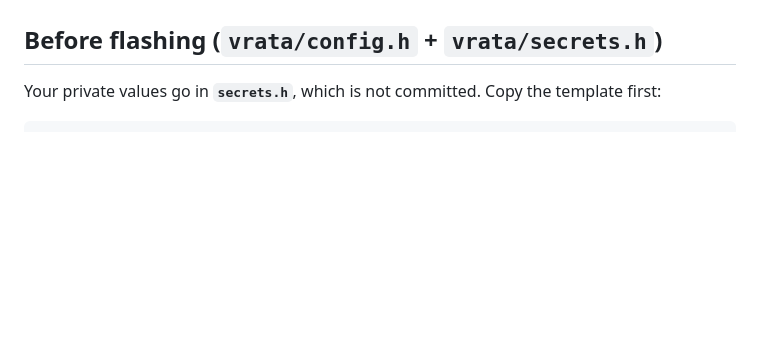
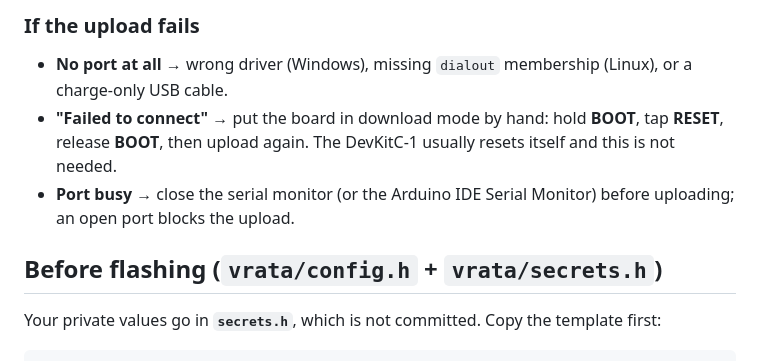
Before and after one commit to strenica/esp32-door-controller, a Markdown page: README.md, the part around one of its changes. Rendered like a GitHub page; blank space fills up the shorter version.

```diff
--- a/README.md
+++ b/README.md
@@ -244,3 +295,8 @@ On Linux the port is usually `/dev/ttyACM0`. You also need `sudo usermod -aG dia
+### If the upload fails
+
+- **No port at all** → wrong driver (Windows), missing `dialout` membership (Linux), or a charge-only USB cable.
+- **"Failed to connect"** → put the board in download mode by hand: hold **BOOT**, tap **RESET**, release **BOOT**, then upload again. The DevKitC-1 usually resets itself and this is not needed.
+- **Port busy** → close the serial monitor (or the Arduino IDE Serial Monitor) before uploading; an open port blocks the upload.
 
 ## Before flashing (`vrata/config.h` + `vrata/secrets.h`)
 Your private values go in **`secrets.h`**, which is not committed. Copy the template first:
```
Also changed, not shown: other parts of README.md (+59 -8 lines).
